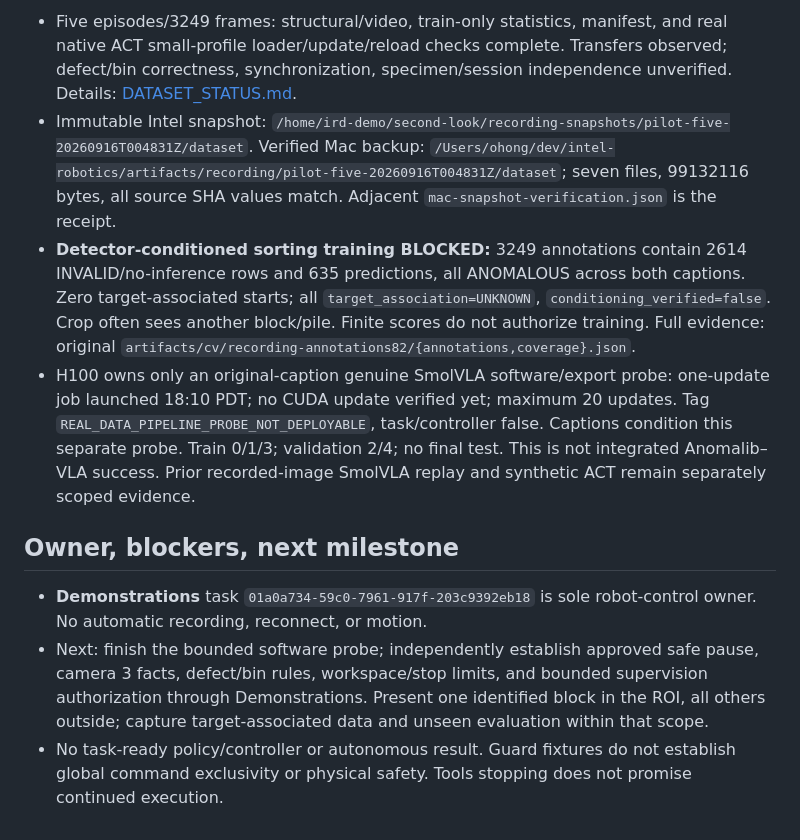
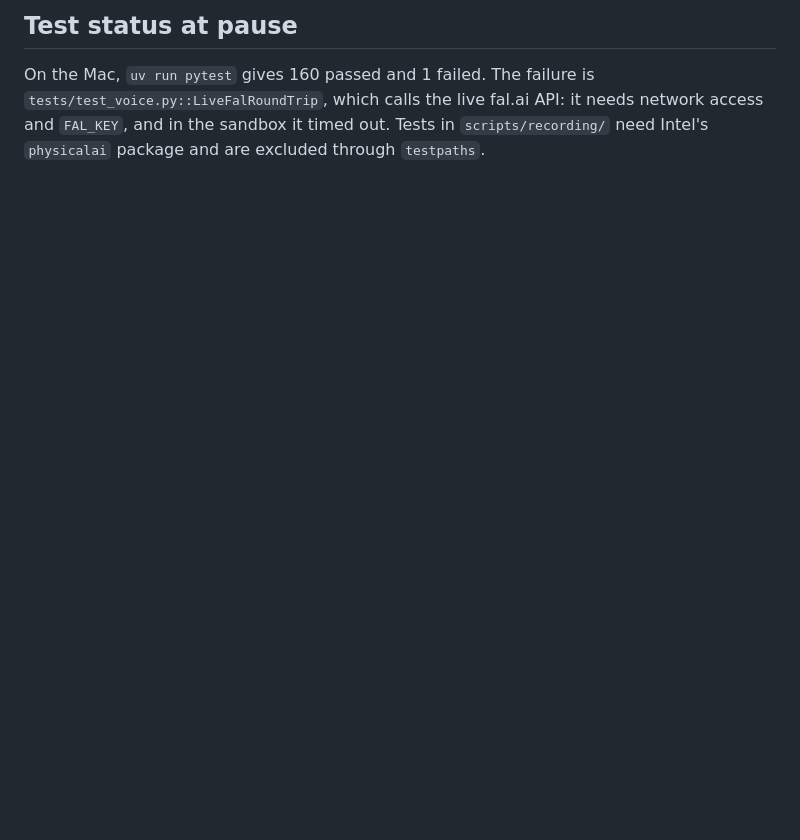
Before and after one commit to ohong/intel-robotics, a Markdown page: AGENT_STATE.md, the part around one of its changes. Drawn GitHub-style; blank space fills up the shorter version.

```diff
--- a/AGENT_STATE.md
+++ b/AGENT_STATE.md
@@ -44,11 +53,4 @@ The original-five SmolVLA probe completed one CUDA update and saved checkpoints.
 
-- Five episodes/3249 frames: structural/video, train-only statistics, manifest, and real native ACT small-profile loader/update/reload checks complete. Transfers observed; defect/bin correctness, synchronization, specimen/session independence unverified. Details: [DATASET_STATUS.md](docs/DATASET_STATUS.md).
-- Immutable Intel snapshot: `/home/ird-demo/second-look/recording-snapshots/pilot-five-20260916T004831Z/dataset`. Verified Mac backup: `/Users/ohong/dev/intel-robotics/artifacts/recording/pilot-five-20260916T004831Z/dataset`; seven files, 99132116 bytes, all source SHA values match. Adjacent `mac-snapshot-verification.json` is the receipt.
-- **Detector-conditioned sorting training BLOCKED:** 3249 annotations contain 2614 INVALID/no-inference rows and 635 predictions, all ANOMALOUS across both captions. Zero target-associated starts; all `target_association=UNKNOWN`, `conditioning_verified=false`. Crop often sees another block/pile. Finite scores do not authorize training. Full evidence: original `artifacts/cv/recording-annotations82/{annotations,coverage}.json`.
-- H100 owns only an original-caption genuine SmolVLA software/export probe: one-update job launched 18:10 PDT; no CUDA update verified yet; maximum 20 updates. Tag `REAL_DATA_PIPELINE_PROBE_NOT_DEPLOYABLE`, task/controller false. Captions condition this separate probe. Train 0/1/3; validation 2/4; no final test. This is not integrated Anomalib–VLA success. Prior recorded-image SmolVLA replay and synthetic ACT remain separately scoped evidence.
+## Test status at pause
 
-## Owner, blockers, next milestone
-
-- **Demonstrations** task `01a0a734-59c0-7961-917f-203c9392eb18` is sole robot-control owner. No automatic recording, reconnect, or motion.
-- Next: finish the bounded software probe; independently establish approved safe pause, camera 3 facts, defect/bin rules, workspace/stop limits, and bounded supervision authorization through Demonstrations. Present one identified block in the ROI, all others outside; capture target-associated data and unseen evaluation within that scope.
-- No task-ready policy/controller or autonomous result. Guard fixtures do not establish global command exclusivity or physical safety. Tools stopping does not promise continued execution.
+On the Mac, `uv run pytest` gives 160 passed and 1 failed. The failure is `tests/test_voice.py::LiveFalRoundTrip`, which calls the live fal.ai API: it needs network access and `FAL_KEY`, and in the sandbox it timed out. Tests in `scripts/recording/` need Intel's `physicalai` package and are excluded through `testpaths`.
```
Also changed, not shown: other parts of AGENT_STATE.md (+37 -28 lines).
